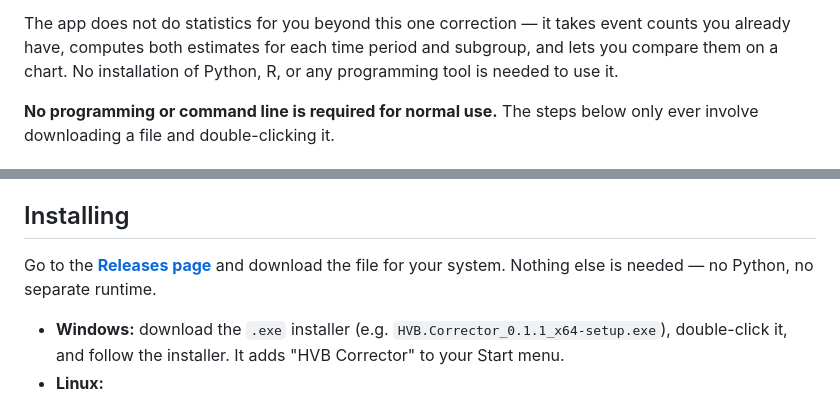
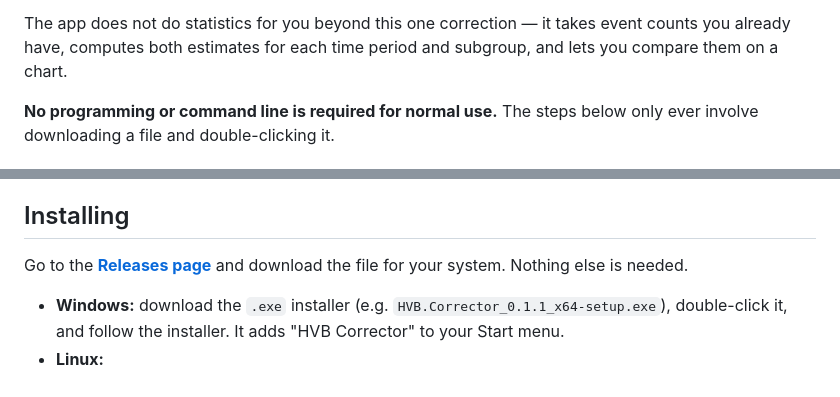
Before and after one commit to ROGR3/HVB-Corrector-App, a Markdown page: README.md, 2 parts joined by grey strips. Drawn GitHub-style.

```diff
--- a/README.md
+++ b/README.md
@@ -14,8 +14,7 @@ of an intervention (a vaccine, a screening program, anything with a clear
 
 The app does not do statistics for you beyond this one correction — it
 takes event counts you already have, computes both estimates for each time
-period and subgroup, and lets you compare them on a chart. No installation
-of Python, R, or any programming tool is needed to use it.
+period and subgroup, and lets you compare them on a chart.
 
 **No programming or command line is required for normal use.** The steps
 below only ever involve downloading a file and double-clicking it.
@@ -37,8 +36,7 @@ After loading a CSV file (see below), you get:
 ## Installing
 
 Go to the **[Releases page](https://github.com/ROGR3/HVB-Corrector-App/releases/latest)**
-and download the file for your system. Nothing else is needed — no Python,
-no separate runtime.
+and download the file for your system. Nothing else is needed.
 
 - **Windows:** download the `.exe` installer (e.g.
   `HVB.Corrector_0.1.1_x64-setup.exe`), double-click it, and follow the
```
Also changed, not shown: docs/README.cs.md (+1 -4 lines).
